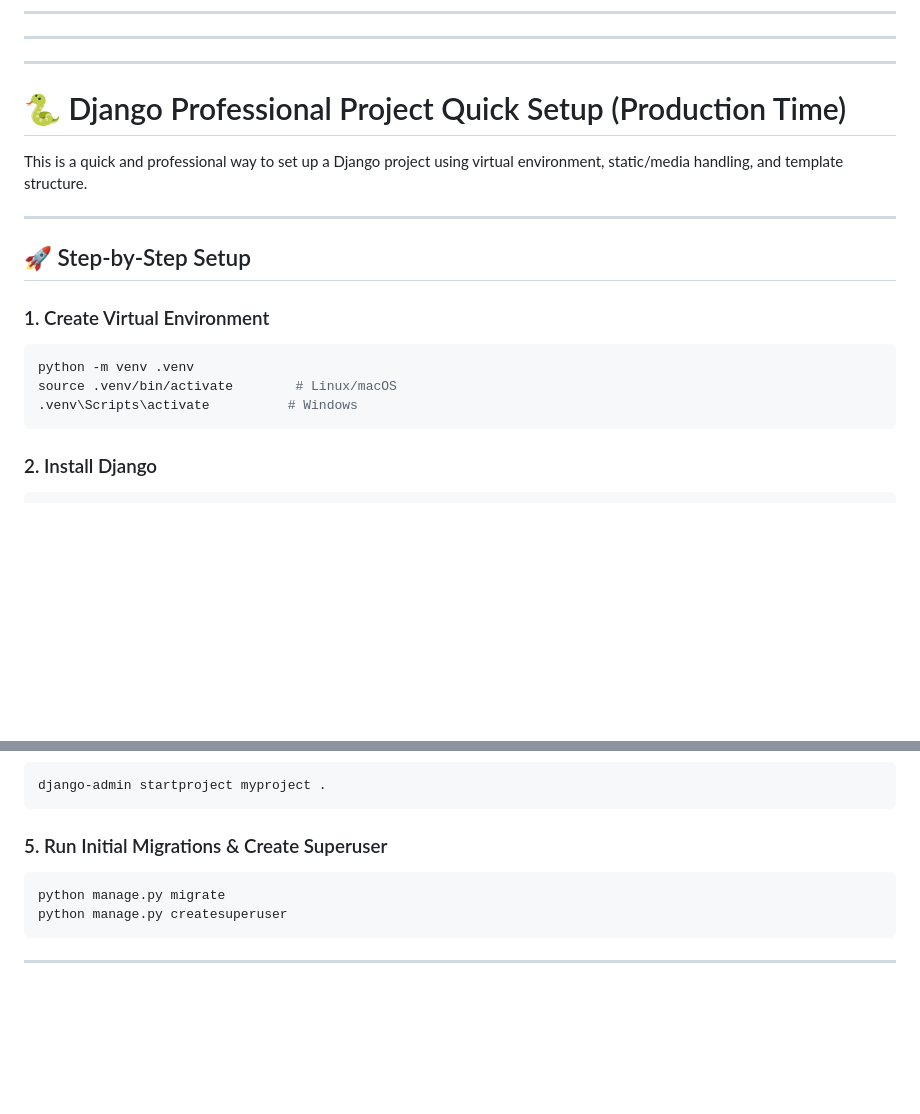
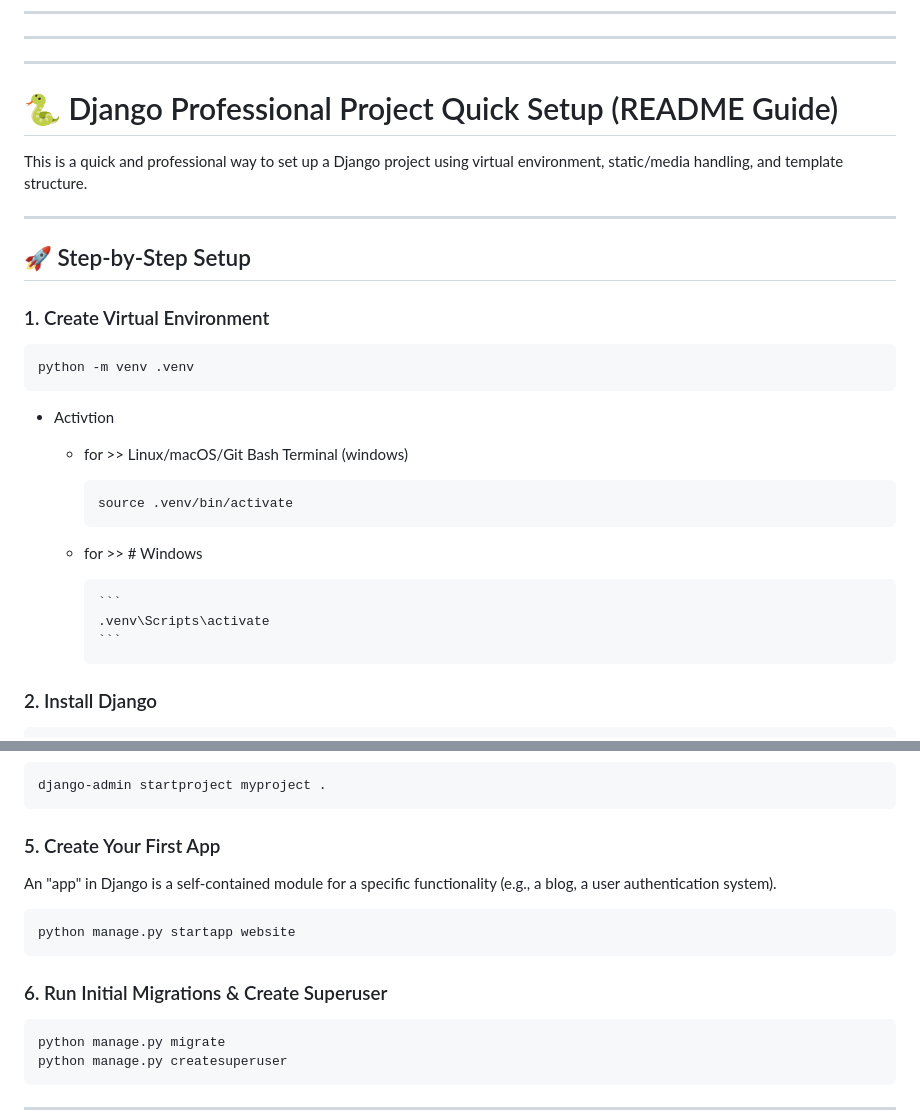
Before and after one commit to sayedatiqurrahman/Django-project-and-file-structure, a Markdown page: README.md, 2 parts joined by grey strips. Rendered like a GitHub page; blank space fills up the shorter version.

````diff
--- a/README.md
+++ b/README.md
@@ -1701,7 +1701,8 @@ class AppVarietiesForm(forms.Form):
 
 <a id="production-setup"></a>
 
-# 🐍 Django Professional Project Quick Setup (Production Time)
+# 🐍 Django Professional Project Quick Setup (README Guide)
+
 This is a quick and professional way to set up a Django project using virtual environment, static/media handling, and template structure.
 
 ---
@@ -1712,9 +1713,21 @@ This is a quick and professional way to set up a Django project using virtual en
 
 ```bash
 python -m venv .venv
-source .venv/bin/activate        # Linux/macOS
-.venv\Scripts\activate          # Windows
-```
+```
+
+* Activtion
+
+  * for >> Linux/macOS/Git Bash Terminal (windows)
+
+    ```
+    source .venv/bin/activate
+    ```
+
+  * for >> # Windows
+
+        ```
+        .venv\Scripts\activate
+        ```
 
 ### 2. Install Django
 
@@ -1734,7 +1747,15 @@ pip freeze > requirements.txt
 django-admin startproject myproject .
 ```
 
-### 5. Run Initial Migrations & Create Superuser
+### 5. Create Your First App
+
+An "app" in Django is a self-contained module for a specific functionality (e.g., a blog, a user authentication system).
+
+```bash
+python manage.py startapp website
+```
+
+### 6. Run Initial Migrations & Create Superuser
 
 ```bash
 python manage.py migrate
````
Also changed, not shown: other parts of README.md (+131 -32 lines).
